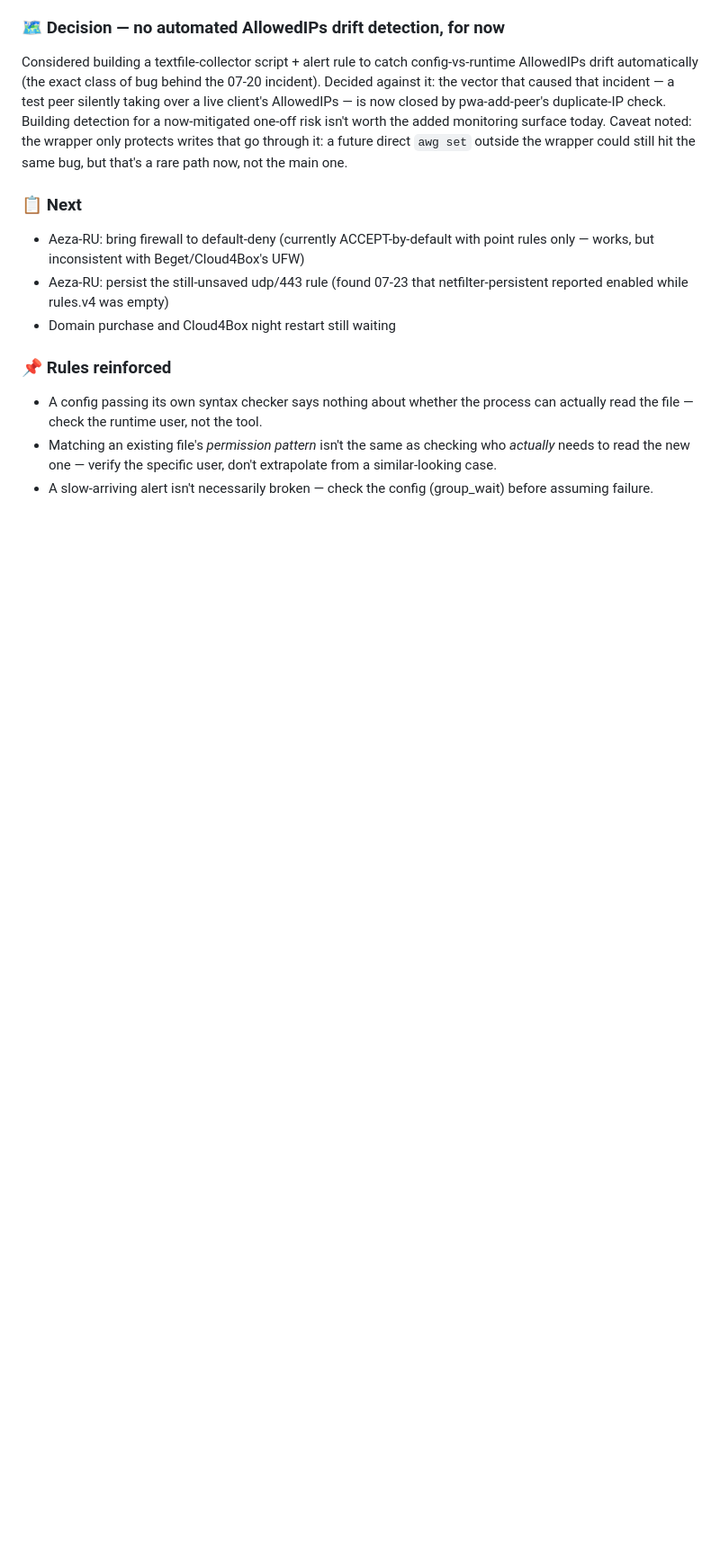
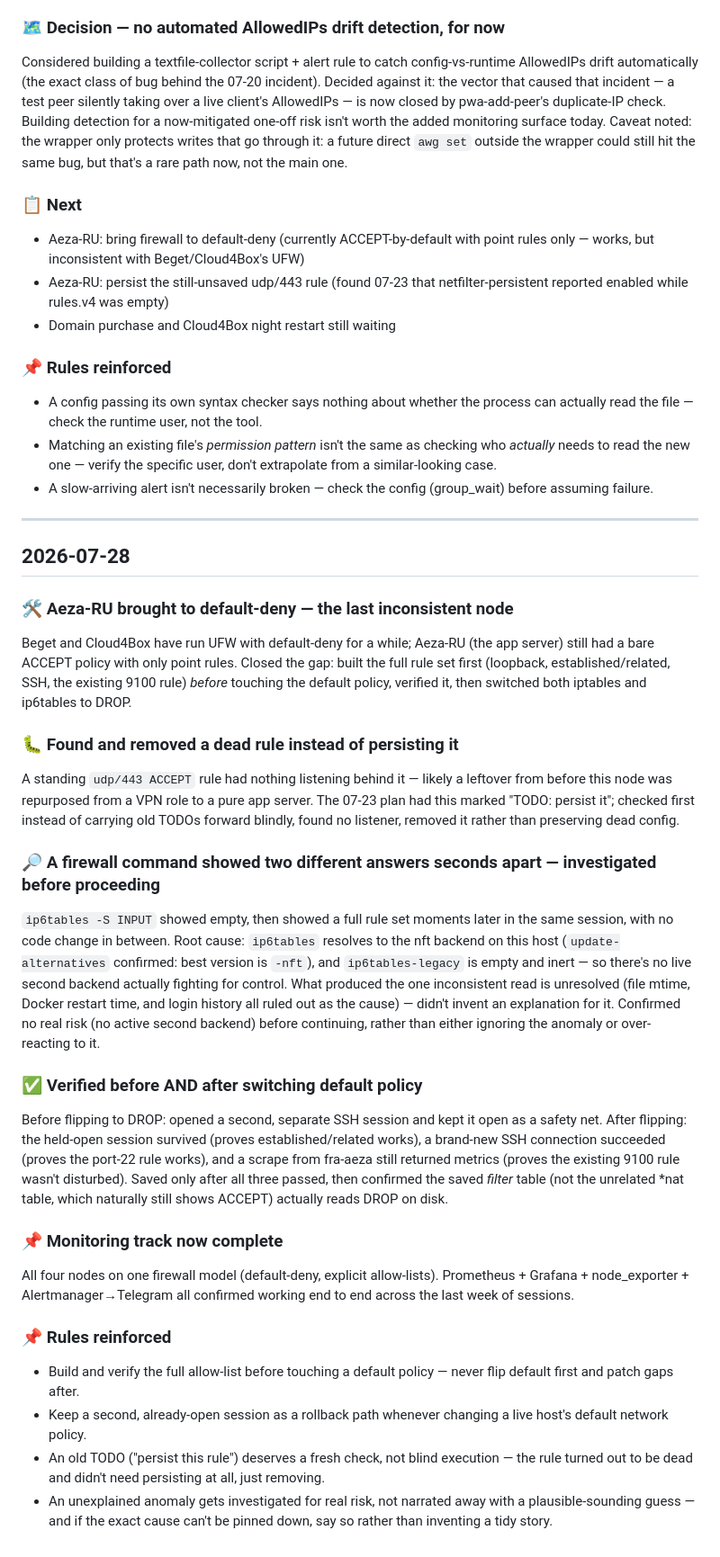
Before and after one commit to alexanderkozariychuk-pixel/vpn-infrastructure-showcase, a Markdown page: PROJECT-JOURNAL.md, the part around the change. Shown at 90% size. GitHub-like rendering; blank space fills up the shorter version.

Commit message:
docs: update PROJECT-JOURNAL.md

```diff
--- a/PROJECT-JOURNAL.md
+++ b/PROJECT-JOURNAL.md
@@ -3271,3 +3271,57 @@ a rare path now, not the main one.
   extrapolate from a similar-looking case.
 - A slow-arriving alert isn't necessarily broken — check the config
   (group_wait) before assuming failure.
+
+---
+
+## 2026-07-28
+### 🛠 Aeza-RU brought to default-deny — the last inconsistent node
+Beget and Cloud4Box have run UFW with default-deny for a while; Aeza-RU (the
+app server) still had a bare ACCEPT policy with only point rules. Closed the
+gap: built the full rule set first (loopback, established/related, SSH,
+the existing 9100 rule) *before* touching the default policy, verified it,
+then switched both iptables and ip6tables to DROP.
+
+### 🐛 Found and removed a dead rule instead of persisting it
+A standing `udp/443 ACCEPT` rule had nothing listening behind it — likely a
+leftover from before this node was repurposed from a VPN role to a pure app
+server. The 07-23 plan had this marked "TODO: persist it"; checked first
+instead of carrying old TODOs forward blindly, found no listener, removed it
+rather than preserving dead config.
+
+### 🔎 A firewall command showed two different answers seconds apart — investigated before proceeding
+`ip6tables -S INPUT` showed empty, then showed a full rule set moments later
+in the same session, with no code change in between. Root cause: `ip6tables`
+resolves to the nft backend on this host (`update-alternatives` confirmed:
+best version is `-nft`), and `ip6tables-legacy` is empty and inert — so
+there's no live second backend actually fighting for control. What produced
+the one inconsistent read is unresolved (file mtime, Docker restart time, and
+login history all ruled out as the cause) — didn't invent an explanation
+for it. Confirmed no real risk (no active second backend) before continuing,
+rather than either ignoring the anomaly or over-reacting to it.
+
+### ✅ Verified before AND after switching default policy
+Before flipping to DROP: opened a second, separate SSH session and kept it
+open as a safety net. After flipping: the held-open session survived (proves
+established/related works), a brand-new SSH connection succeeded (proves the
+port-22 rule works), and a scrape from fra-aeza still returned metrics
+(proves the existing 9100 rule wasn't disturbed). Saved only after all three
+passed, then confirmed the saved *filter* table (not the unrelated *nat
+table, which naturally still shows ACCEPT) actually reads DROP on disk.
+
+### 📌 Monitoring track now complete
+All four nodes on one firewall model (default-deny, explicit allow-lists).
+Prometheus + Grafana + node_exporter + Alertmanager→Telegram all confirmed
+working end to end across the last week of sessions.
+
+### 📌 Rules reinforced
+- Build and verify the full allow-list before touching a default policy —
+  never flip default first and patch gaps after.
+- Keep a second, already-open session as a rollback path whenever changing
+  a live host's default network policy.
+- An old TODO ("persist this rule") deserves a fresh check, not blind
+  execution — the rule turned out to be dead and didn't need persisting at
+  all, just removing.
+- An unexplained anomaly gets investigated for real risk, not narrated away
+  with a plausible-sounding guess — and if the exact cause can't be pinned
+  down, say so rather than inventing a tidy story.
```
